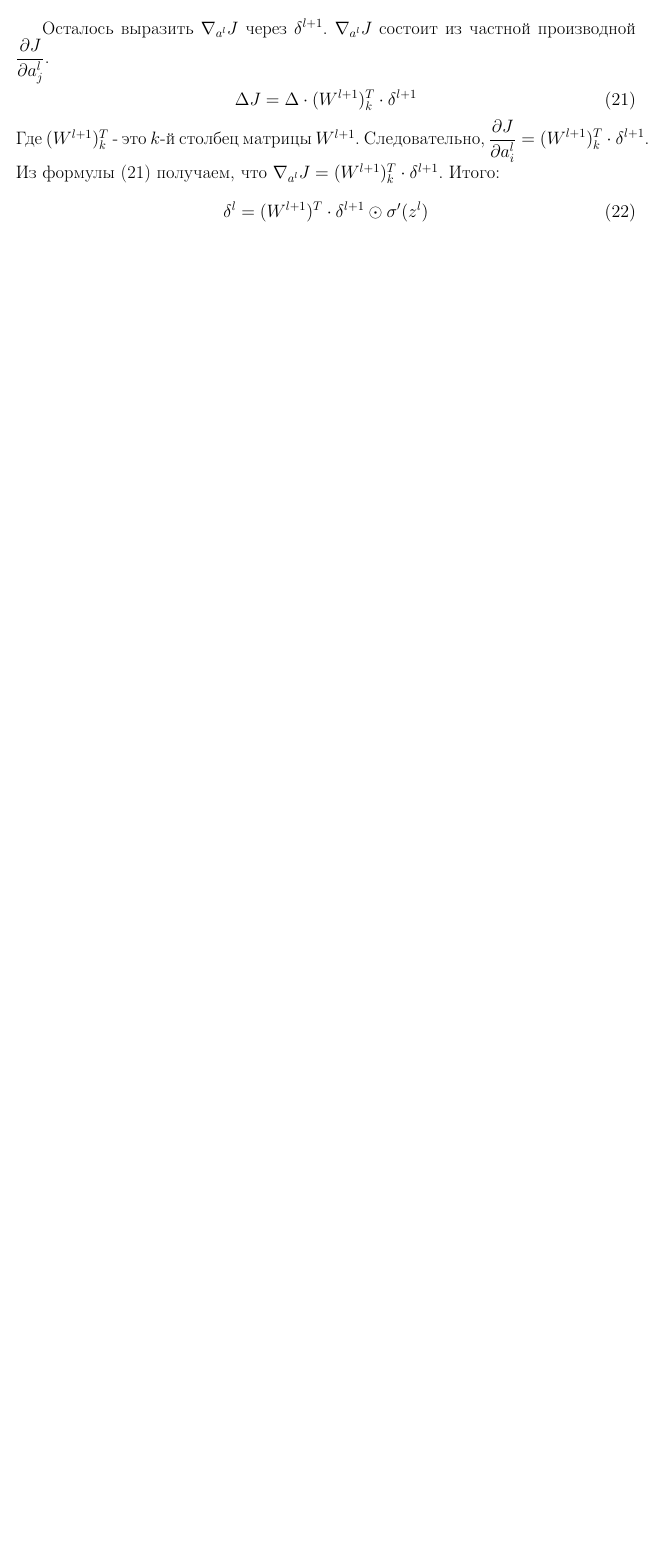
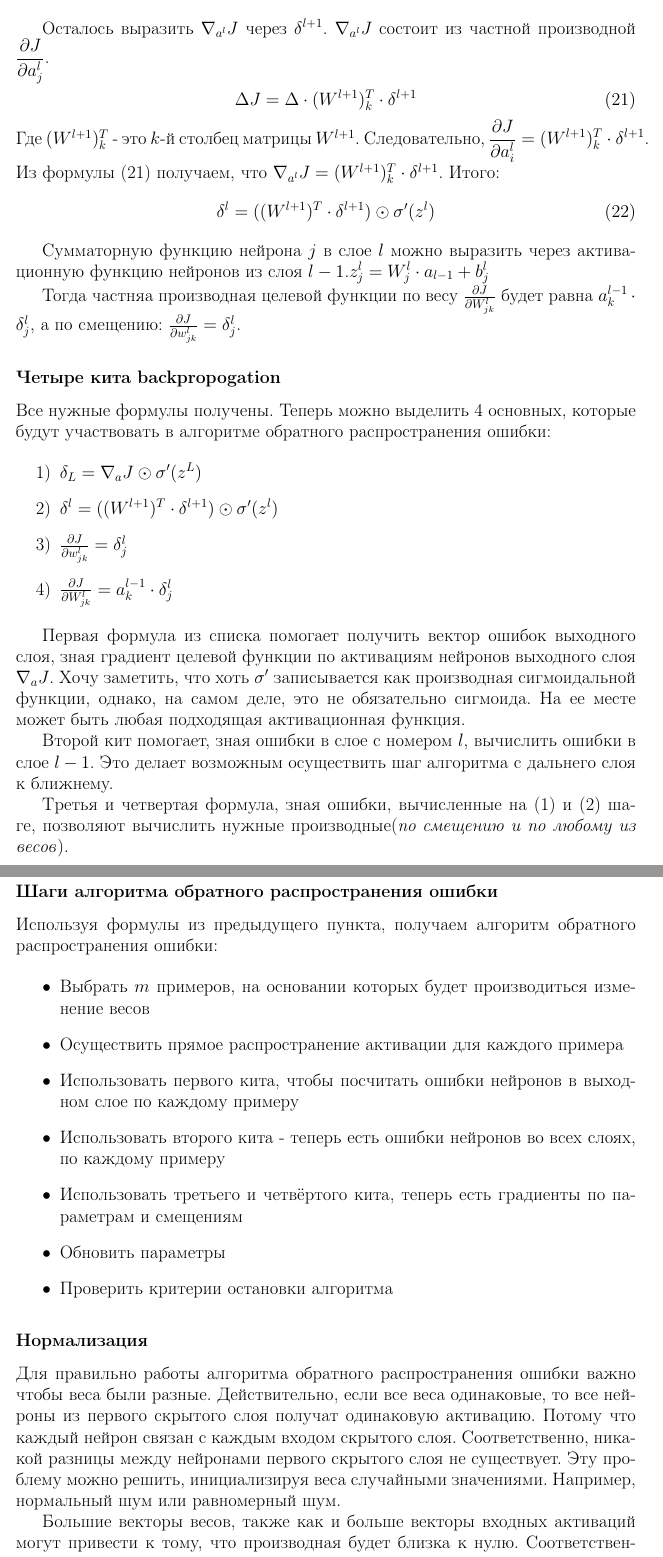
Before and after one commit to Reactiver/bachelor-diploma, a LaTeX thesis (diplom.tex, which reads pages/neural-network/backprop.tex): part of page 17 of 17 before the commit and two parts of pages 17 and 18 of 18 after it, the two joined at a grey line, cut so that both start at the same text, the shorter picture padded with empty space. Compiled offline with pdfLaTeX.

Commit message:
add backpropogation and normalization

```diff
--- a/pages/neural-network/backprop.tex
+++ b/pages/neural-network/backprop.tex
@@ -52,6 +52,48 @@ $$
 
 \noindent Из формулы (21) получаем, что $\nabla_{a^l} J = (W^{l+1})^T_k \cdot \delta^{l+1}$. Итого:
 $$
-\delta^l = (W^{l+1})^T \cdot \delta^{l+1} \odot \sigma '(z^l)
+\delta^l = ((W^{l+1})^T \cdot \delta^{l+1}) \odot \sigma '(z^l)
 \eqno(22)
 $$
+
+Сумматорную функцию нейрона $j$ в слое $l$ можно выразить через активационную функцию нейронов из слоя $l-1$.$z_j^l = W_j^l \cdot a_{l-1} + b_j^l$
+
+Тогда частняа производная целевой функции по весу $\frac{\partial J}{\partial W_{jk}^l}$ будет равна $a_k^{l-1} \cdot \delta_j^l$, а по смещению: $\frac{\partial J}{\partial w_{jk}^l} = \delta_j^l$.
+
+\subsubsection{Четыре кита backpropogation}
+
+Все нужные формулы получены. Теперь можно выделить 4 основных, которые будут участвовать в алгоритме обратного распространения ошибки:
+
+\begin{enumerate}
+  \item[1)] $\delta_L = \nabla_{a} J \odot \sigma'(z^L)$
+  \item[2)] $\delta^l = ((W^{l+1})^T \cdot \delta^{l+1}) \odot \sigma '(z^l)$
+  \item[3)]  $\frac{\partial J}{\partial w_{jk}^l} = \delta_j^l$
+  \item[4)]  $\frac{\partial J}{\partial W_{jk}^l} = a_k^{l-1} \cdot \delta_j^l$
+\end{enumerate}
+
+Первая формула из списка помогает получить вектор ошибок выходного слоя, зная градиент целевой функции по активациям нейронов выходного слоя $\nabla_a J$. Хочу заметить, что хоть $\sigma'$ записывается как производная сигмоидальной функции, однако, на самом деле, это не обязательно сигмоида. На ее месте может быть любая подходящая активационная функция.
+
+Второй кит помогает, зная ошибки в слое с номером $l$, вычислить ошибки в слое $l-1$. Это делает возможным осуществить шаг алгоритма с дальнего слоя к ближнему.
+
+Третья и четвертая формула, зная ошибки, вычисленные на (1) и (2) шаге, позволяют вычислить нужные производные(\textit{по смещению и по любому из весов}).
+
+\subsubsection{Шаги алгоритма обратного распространения ошибки}
+
+Используя формулы из предыдущего пункта, получаем алгоритм обратного распространения ошибки:
+
+\begin{itemize}
+  \item Выбрать $m$ примеров, на основании которых будет производиться изменение весов
+  \item Осуществить прямое распространение активации для каждого примера
+  \item Использовать первого кита, чтобы посчитать ошибки нейронов в выходном слое по каждому примеру
+  \item Использовать второго кита - теперь есть ошибки нейронов во всех слоях, по каждому примеру
+  \item Использовать третьего и четвёртого кита, теперь есть градиенты по параметрам и смещениям
+  \item Обновить параметры
+  \item Проверить критерии остановки алгоритма
+\end{itemize}
+
+\subsubsection{Нормализация}
+
+Для правильно работы алгоритма обратного распространения ошибки важно чтобы веса были разные. Действительно, если все веса одинаковые, то все нейроны из первого скрытого слоя получат одинаковую активацию. Потому что каждый нейрон связан с каждым входом скрытого слоя. Соответственно, никакой разницы между нейронами первого скрытого слоя не существует.
+Эту проблему можно решить, инициализируя веса случайными значениями. Например, нормальный шум или равномерный шум.
+
+Большие векторы весов, также как и больше векторы входных активаций могут привести к тому, что производная будет близка к нулю. Соответственно, можно получить состояние \textit{ступора сети}. Если активации имеют разный масштаб, то и градиенты будут иметь разный масштаб. Поэтому очень важно правильно нормализовать входы.
```
Also changed, not shown: diplom.pdf, pages/neural-network/backprop.tex (2 more changed lines), 5 other files.
